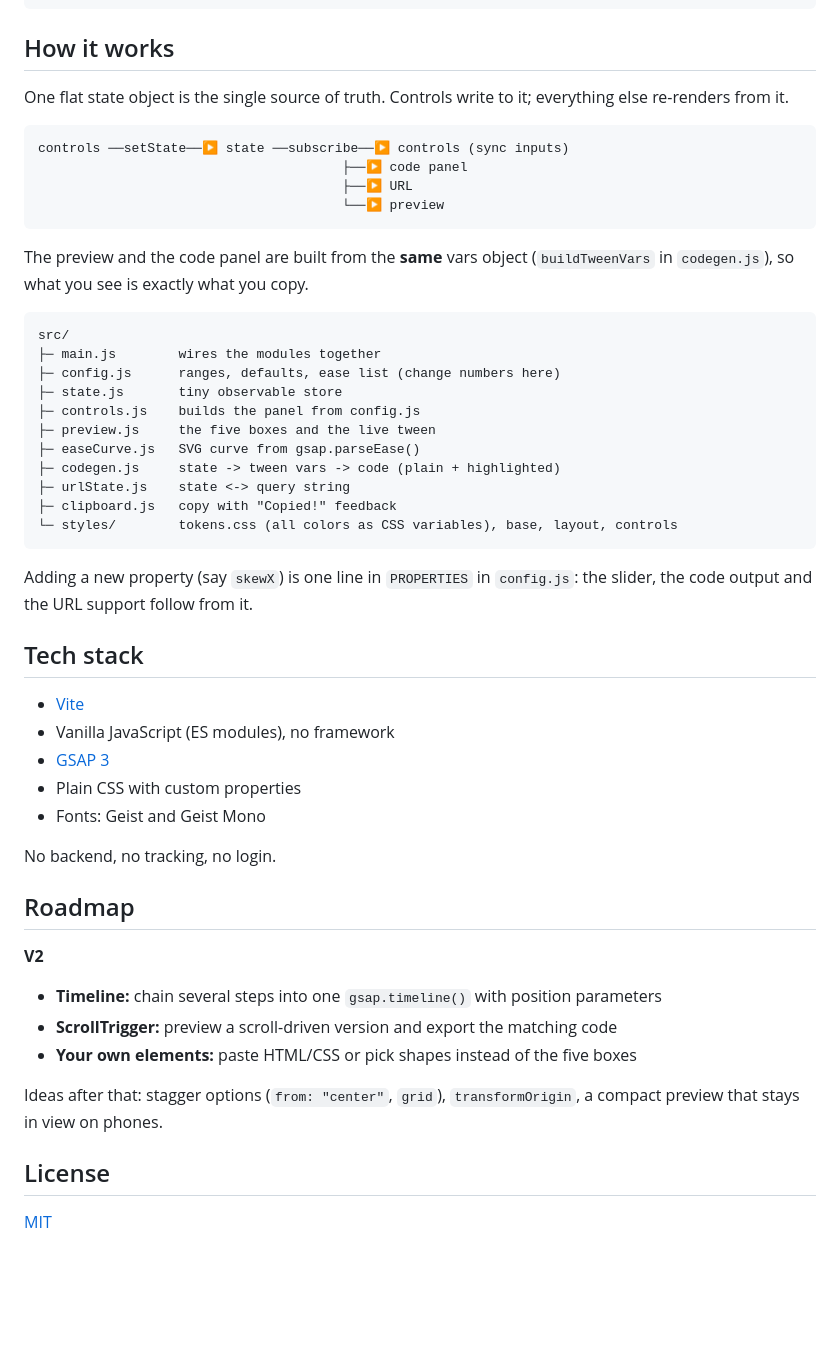
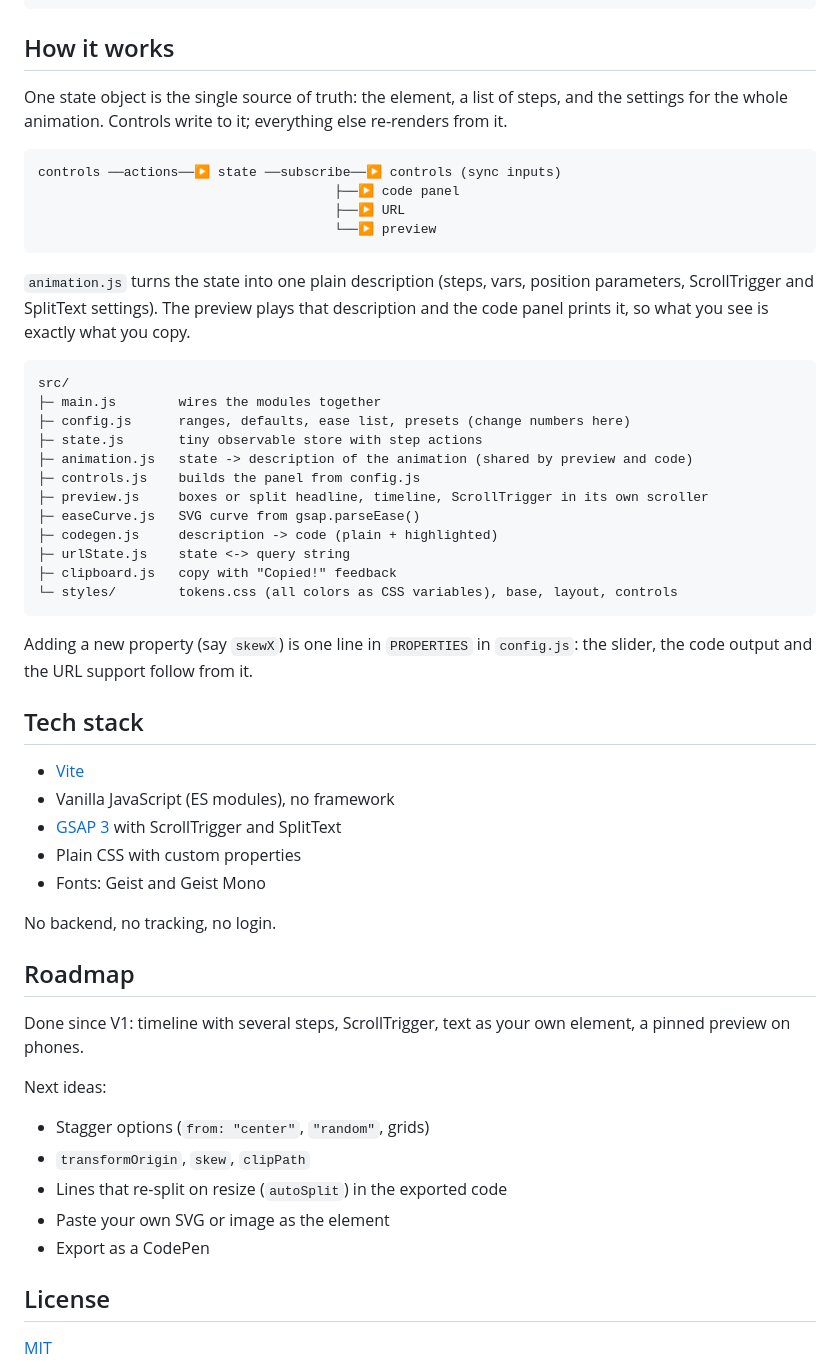
Before and after one commit to magadnv/gsap-motion-lab, a Markdown page: README.md, the part around one of its changes. Drawn GitHub-style; blank space fills up the shorter version.

````diff
--- a/README.md
+++ b/README.md
@@ -35,26 +38,27 @@ npm run preview    # serve the build locally
 
 ## How it works
 
-One flat state object is the single source of truth. Controls write to it; everything else re-renders from it.
+One state object is the single source of truth: the element, a list of steps, and the settings for the whole animation. Controls write to it; everything else re-renders from it.
 
 ```
-controls ──setState──▶ state ──subscribe──▶ controls (sync inputs)
-                                       ├──▶ code panel
-                                       ├──▶ URL
-                                       └──▶ preview
+controls ──actions──▶ state ──subscribe──▶ controls (sync inputs)
+                                      ├──▶ code panel
+                                      ├──▶ URL
+                                      └──▶ preview
 ```
 
-The preview and the code panel are built from the **same** vars object (`buildTweenVars` in `codegen.js`), so what you see is exactly what you copy.
+`animation.js` turns the state into one plain description (steps, vars, position parameters, ScrollTrigger and SplitText settings). The preview plays that description and the code panel prints it, so what you see is exactly what you copy.
 
 ```
 src/
 ├─ main.js        wires the modules together
-├─ config.js      ranges, defaults, ease list (change numbers here)
-├─ state.js       tiny observable store
+├─ config.js      ranges, defaults, ease list, presets (change numbers here)
+├─ state.js       tiny observable store with step actions
+├─ animation.js   state -> description of the animation (shared by preview and code)
 ├─ controls.js    builds the panel from config.js
-├─ preview.js     the five boxes and the live tween
+├─ preview.js     boxes or split headline, timeline, ScrollTrigger in its own scroller
 ├─ easeCurve.js   SVG curve from gsap.parseEase()
-├─ codegen.js     state -> tween vars -> code (plain + highlighted)
+├─ codegen.js     description -> code (plain + highlighted)
 ├─ urlState.js    state <-> query string
 ├─ clipboard.js   copy with "Copied!" feedback
 └─ styles/        tokens.css (all colors as CSS variables), base, layout, controls
@@ -66,7 +70,7 @@ Adding a new property (say `skewX`) is one line in `PROPERTIES` in `config.js`:
 
 - [Vite](https://vite.dev)
 - Vanilla JavaScript (ES modules), no framework
-- [GSAP 3](https://gsap.com)
+- [GSAP 3](https://gsap.com) with ScrollTrigger and SplitText
 - Plain CSS with custom properties
 - Fonts: Geist and Geist Mono
 
@@ -74,13 +78,15 @@ No backend, no tracking, no login.
 
 ## Roadmap
 
-**V2**
+Done since V1: timeline with several steps, ScrollTrigger, text as your own element, a pinned preview on phones.
 
-- **Timeline:** chain several steps into one `gsap.timeline()` with position parameters
-- **ScrollTrigger:** preview a scroll-driven version and export the matching code
-- **Your own elements:** paste HTML/CSS or pick shapes instead of the five boxes
+Next ideas:
 
-Ideas after that: stagger options (`from: "center"`, `grid`), `transformOrigin`, a compact preview that stays in view on phones.
+- Stagger options (`from: "center"`, `"random"`, grids)
+- `transformOrigin`, `skew`, `clipPath`
+- Lines that re-split on resize (`autoSplit`) in the exported code
+- Paste your own SVG or image as the element
+- Export as a CodePen
 
 ## License
 
````
Also changed, not shown: other parts of README.md (+9 -6 lines), docs/screenshot.png, 10 other files.
